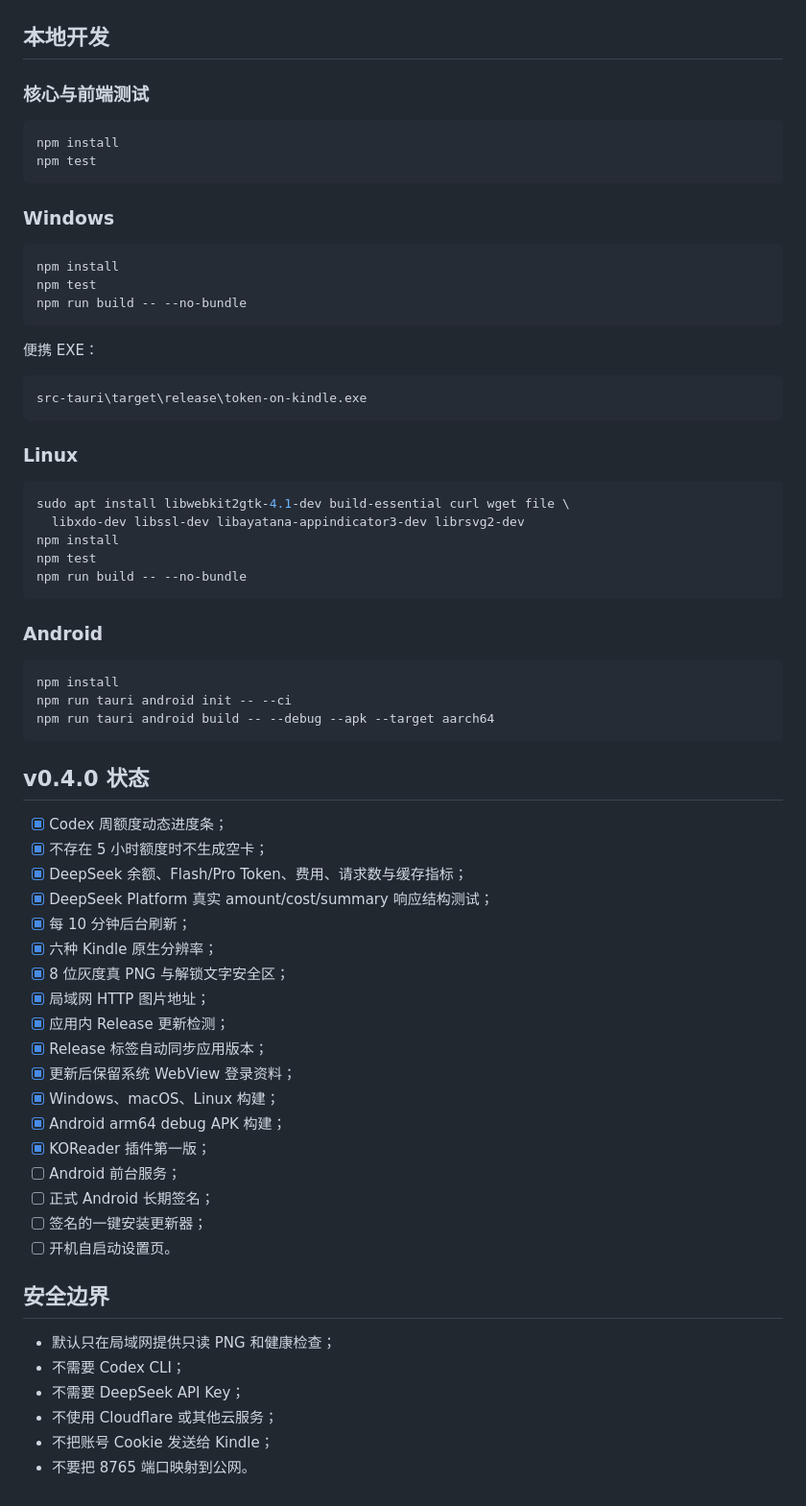
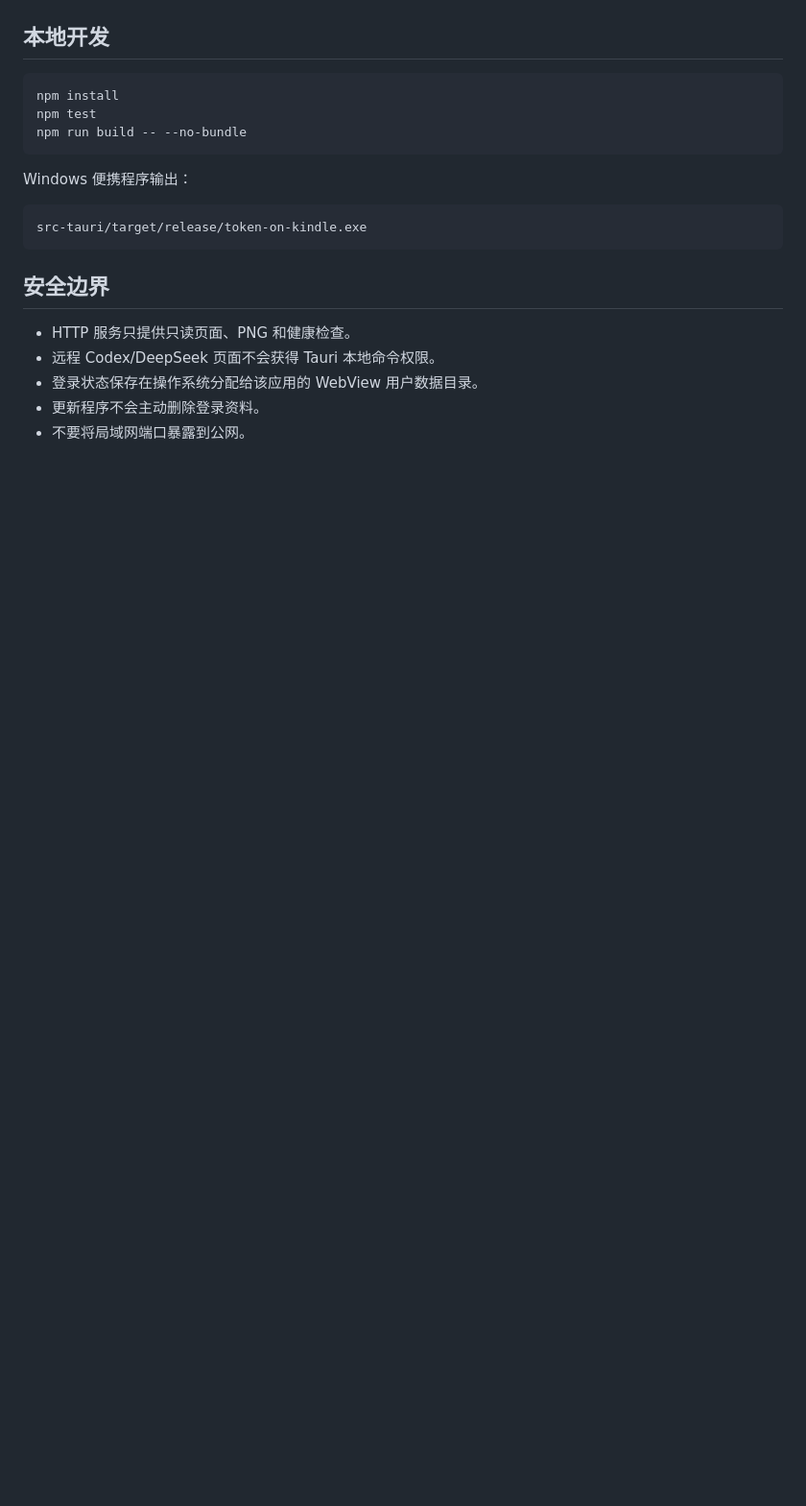
Before and after one commit to jnjnnjzch/Token-on-Kindle, a Markdown page: README.md, the part around one of its changes. Shown at 96% size. GitHub-like rendering; blank space fills up the shorter version.

````diff
--- a/README.md
+++ b/README.md
@@ -167,71 +70,22 @@ koreader/tokenonkindle.koplugin/
 
 ## 本地开发
 
-### 核心与前端测试
-
 ```bash
-npm install
-npm test
-```
-
-### Windows
-
-```powershell
 npm install
 npm test
 npm run build -- --no-bundle
 ```
 
-便携 EXE：
+Windows 便携程序输出：
 
 ```text
-src-tauri\target\release\token-on-kindle.exe
+src-tauri/target/release/token-on-kindle.exe
 ```
-
-### Linux
-
-```bash
-sudo apt install libwebkit2gtk-4.1-dev build-essential curl wget file \
-  libxdo-dev libssl-dev libayatana-appindicator3-dev librsvg2-dev
-npm install
-npm test
-npm run build -- --no-bundle
-```
-
-### Android
-
-```bash
-npm install
-npm run tauri android init -- --ci
-npm run tauri android build -- --debug --apk --target aarch64
-```
-
-## v0.4.0 状态
-
-- [x] Codex 周额度动态进度条；
-- [x] 不存在 5 小时额度时不生成空卡；
-- [x] DeepSeek 余额、Flash/Pro Token、费用、请求数与缓存指标；
-- [x] DeepSeek Platform 真实 amount/cost/summary 响应结构测试；
-- [x] 每 10 分钟后台刷新；
-- [x] 六种 Kindle 原生分辨率；
-- [x] 8 位灰度真 PNG 与解锁文字安全区；
-- [x] 局域网 HTTP 图片地址；
-- [x] 应用内 Release 更新检测；
-- [x] Release 标签自动同步应用版本；
-- [x] 更新后保留系统 WebView 登录资料；
-- [x] Windows、macOS、Linux 构建；
-- [x] Android arm64 debug APK 构建；
-- [x] KOReader 插件第一版；
-- [ ] Android 前台服务；
-- [ ] 正式 Android 长期签名；
-- [ ] 签名的一键安装更新器；
-- [ ] 开机自启动设置页。
 
 ## 安全边界
 
-- 默认只在局域网提供只读 PNG 和健康检查；
-- 不需要 Codex CLI；
-- 不需要 DeepSeek API Key；
-- 不使用 Cloudflare 或其他云服务；
-- 不把账号 Cookie 发送给 Kindle；
-- 不要把 8765 端口映射到公网。
+- HTTP 服务只提供只读页面、PNG 和健康检查。
+- 远程 Codex/DeepSeek 页面不会获得 Tauri 本地命令权限。
+- 登录状态保存在操作系统分配给该应用的 WebView 用户数据目录。
+- 更新程序不会主动删除登录资料。
+- 不要将局域网端口暴露到公网。
````
Also changed, not shown: other parts of README.md (+38 -135 lines).
